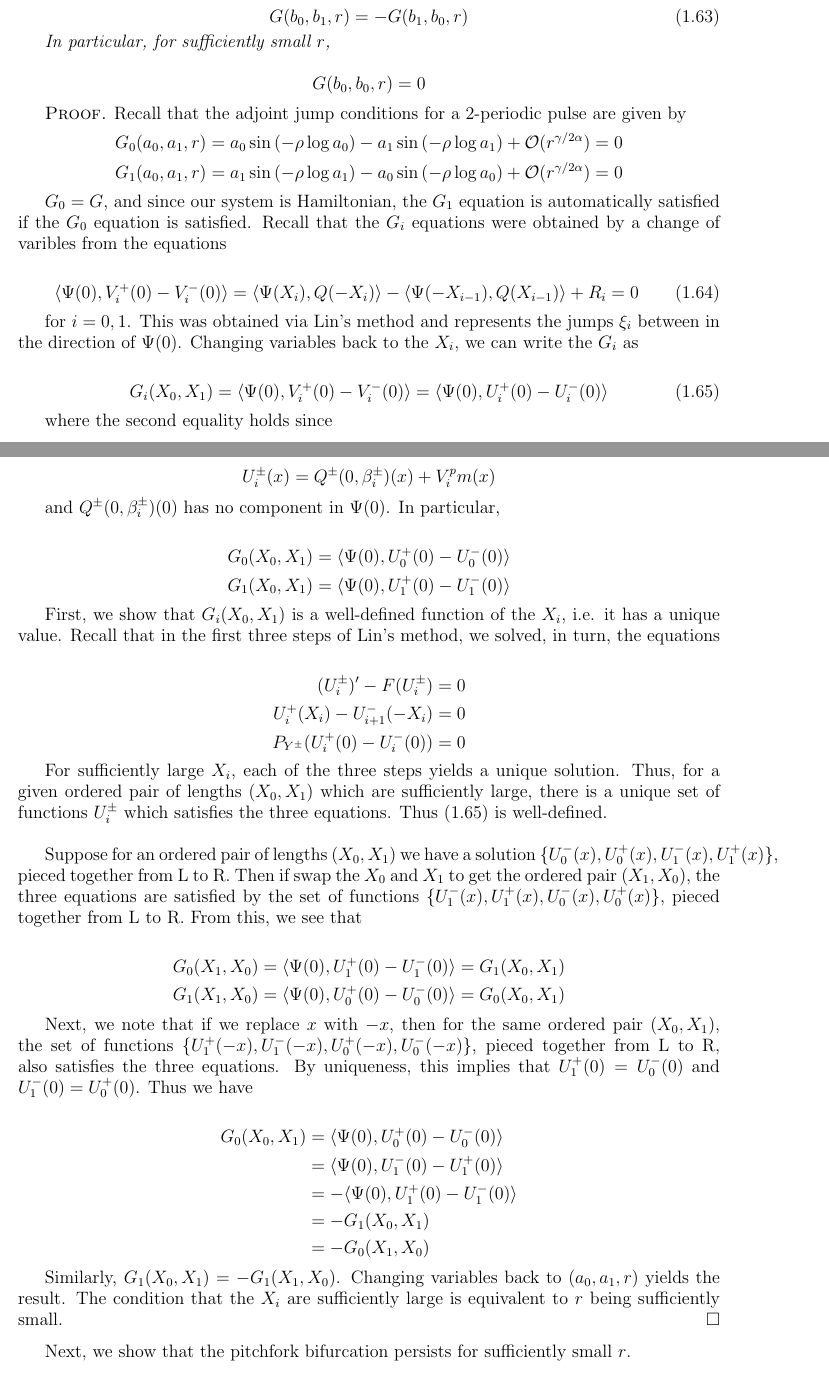
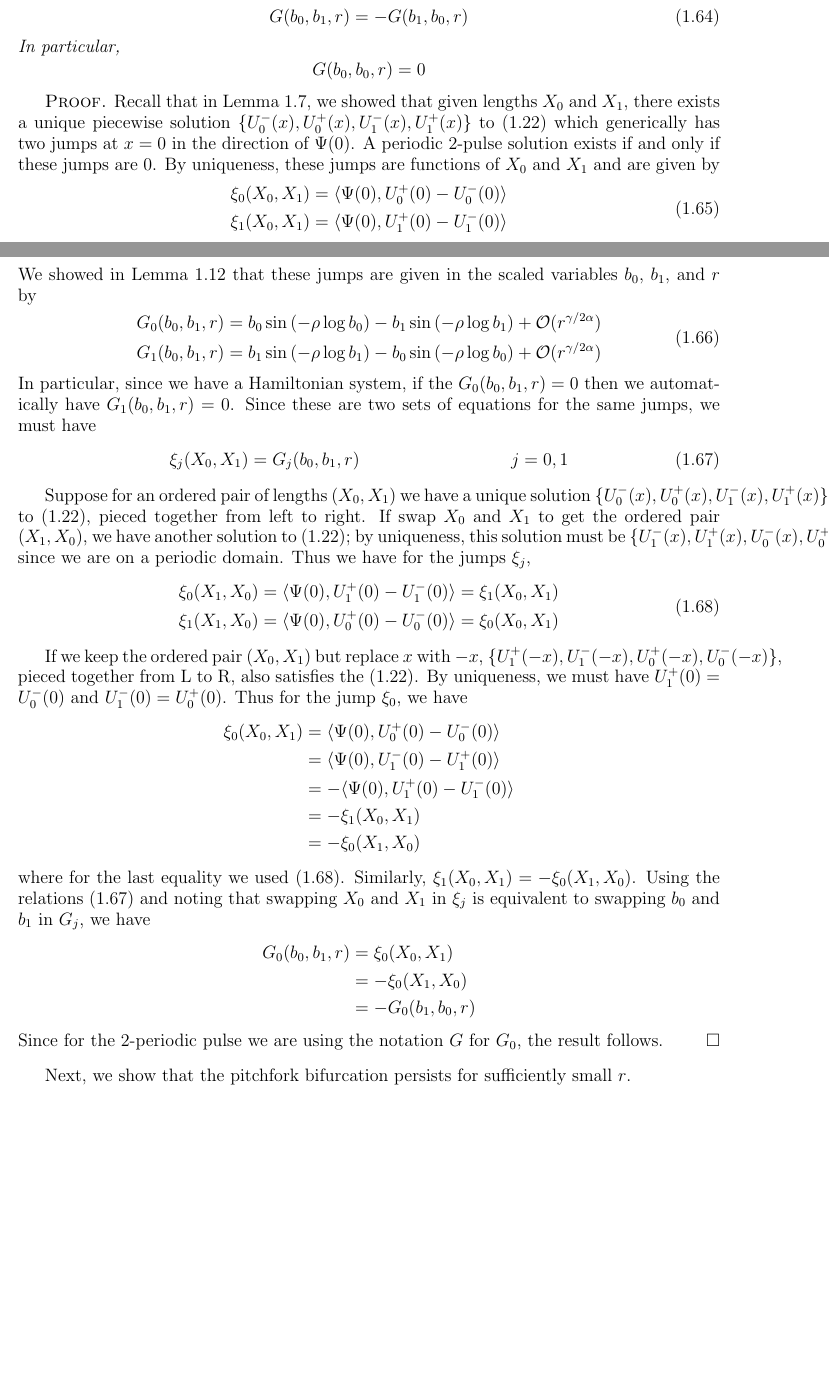
Before and after one commit to rhparker/thesis, a LaTeX thesis (periodicexist.tex): two parts of pages 25 and 26 of 35, joined at a grey line, cut so that both start at the same text, the shorter picture padded with empty space. Compiled offline with pdfLaTeX.

Commit message:
in middle of L-S

```diff
--- a/periodicexist.tex
+++ b/periodicexist.tex
@@ -1110,70 +1115,50 @@ G(b_0, b_1, r) = -G(b_1, b_0, r)
-In particular, for sufficiently small $r$,
-
+In particular,
 \[
 G(b_0, b_0, r) = 0
 \]
-
-\begin{proof}
-Recall that the adjoint jump conditions for a 2-periodic pulse are given by
-\begin{align*}
-G_0(a_0, a_1, r) = a_0 \sin \left( -\rho \log a_0 \right) - a_1 \sin \left( -\rho \log a_1 \right) + \mathcal{O}(r^{\gamma / 2 \alpha}) &= 0 \\
-G_1(a_0, a_1, r) = a_1 \sin \left( -\rho \log a_1 \right) - a_0 \sin \left( -\rho \log a_0 \right) + \mathcal{O}(r^{\gamma / 2 \alpha}) &= 0
-\end{align*}
-
-$G_0 = G$, and since our system is Hamiltonian, the $G_1$ equation is automatically satisfied if the $G_0$ equation is satisfied. Recall that the $G_i$ equations were obtained by a change of varibles from the equations
-
-\begin{align}
-\langle \Psi(0), V_i^+(0) - V_i^-(0) \rangle =
-\langle \Psi(X_i), Q(-X_i) \rangle - \langle \Psi(-X_{i-1}), Q(X_{i-1}) \rangle + R_i = 0
-\end{align}
-
-for $i = 0, 1$. This was obtained via Lin's method and represents the jumps $\xi_i$ between in the direction of $\Psi(0)$. Changing variables back to the $X_i$, we can write the $G_i$ as
-
-\begin{align}\label{GXi}
-G_i(X_0, X_1) = \langle \Psi(0), V_i^+(0) - V_i^-(0) \rangle = \langle \Psi(0), U_i^+(0) - U_i^-(0) \rangle
-\end{align}
-
-where the second equality holds since
-
-\begin{align*}
-U_i^\pm(x) &= Q^\pm(0, \beta_i^\pm)(x) + V_i^pm(x)
-\end{align*}
-
-and $Q^\pm(0, \beta_i^\pm)(0)$ has no component in $\Psi(0)$. In particular,
-
-\begin{align*}
-G_0(X_0, X_1) &= \langle \Psi(0), U_0^+(0) - U_0^-(0) \rangle \\
-G_1(X_0, X_1) &= \langle \Psi(0), U_1^+(0) - U_1^-(0) \rangle
-\end{align*}
-
-First, we show that $G_i(X_0, X_1)$ is a well-defined function of the $X_i$, i.e. it has a unique value. Recall that in the first three steps of Lin's method, we solved, in turn, the equations
-
-\begin{align*}
-(U_i^\pm)' - F(U_i^\pm) &= 0 \\
-U_i^+(X_i) - U_{i+1}^-(-X_i) &= 0 \\
-P_{Y^\pm}(U_i^+(0) - U_i^-(0)) &= 0
-\end{align*}
-
-For sufficiently large $X_i$, each of the three steps yields a unique solution. Thus, for a given ordered pair of lengths $(X_0, X_1)$ which are sufficiently large, there is a unique set of functions $U_i^\pm$ which satisfies the three equations. Thus \eqref{GXi} is well-defined.\\
-
-Suppose for an ordered pair of lengths $(X_0, X_1)$ we have a solution $\{ U_0^-(x), U_0^+(x), U_1^-(x), U_1^+(x) \}$, pieced together from L to R. Then if swap the $X_0$ and $X_1$ to get the ordered pair $(X_1, X_0)$, the three equations are satisfied by the set of functions $\{ U_1^-(x), U_1^+(x), U_0^-(x), U_0^+(x)\}$, pieced together from L to R. From this, we see that
-
-\begin{align*}
-G_0(X_1, X_0) &= \langle \Psi(0), U_1^+(0) - U_1^-(0) \rangle = G_1(X_0, X_1) \\
-G_1(X_1, X_0) &= \langle \Psi(0), U_0^+(0) - U_0^-(0) \rangle = G_0(X_0, X_1)
-\end{align*}
-
-Next, we note that if we replace $x$ with $-x$, then for the same ordered pair $(X_0, X_1)$, the set of functions $\{ U_1^+(-x), U_1^-(-x), U_0^+(-x), U_0^-(-x)\}$, pieced together from L to R, also satisfies the three equations. By uniqueness, this implies that $U_1^+(0) = U_0^-(0)$ and $U_1^-(0) = U_0^+(0)$. Thus we have
-
-\begin{align*}
-G_0(X_0, X_1) &= \langle \Psi(0), U_0^+(0) - U_0^-(0) \rangle \\
+\begin{proof}
+Recall that in Lemma \ref{solvewithjumps}, we showed that given lengths $X_0$ and $X_1$, there exists a unique piecewise solution $\{ U_0^-(x), U_0^+(x), U_1^-(x), U_1^+(x) \}$ to \eqref{systemwithjumpZ} which generically has two jumps at $x = 0$ in the direction of $\Psi(0)$. A periodic 2-pulse solution exists if and only if these jumps are 0. By uniqueness, these jumps are functions of $X_0$ and $X_1$ and are given by
+\begin{equation}\label{xijumps}
+\begin{aligned}
+\xi_0(X_0, X_1) &= \langle \Psi(0), U_0^+(0) - U_0^-(0) \rangle  \\
+\xi_1(X_0, X_1) &= \langle \Psi(0), U_1^+(0) - U_1^-(0) \rangle
+\end{aligned}
+\end{equation}
+We showed in Lemma \ref{jumplemma3} that these jumps are given in the scaled variables $b_0$, $b_1$, and $r$ by
+\begin{equation}\label{G0G1}
+\begin{aligned}
+G_0(b_0, b_1, r) = b_0 \sin \left( -\rho \log b_0 \right) - b_1 \sin \left( -\rho \log b_1 \right) + \mathcal{O}(r^{\gamma / 2 \alpha}) \\
+G_1(b_0, b_1, r) = b_1 \sin \left( -\rho \log b_1 \right) - b_0 \sin \left( -\rho \log b_0 \right) + \mathcal{O}(r^{\gamma / 2 \alpha})
+\end{aligned}
+\end{equation}
+In particular, since we have a Hamiltonian system, if the $G_0(b_0, b_1, r) = 0$ then we automatically have $G_1(b_0, b_1, r) = 0$. Since these are two sets of equations for the same jumps, we must have
+\begin{align}\label{xiGequiv}
+\xi_j(X_0, X_1) &= G_j(b_0, b_1, r) && j = 0, 1
+\end{align}
+
+Suppose for an ordered pair of lengths $(X_0, X_1)$ we have a unique solution $\{ U_0^-(x), U_0^+(x), U_1^-(x), U_1^+(x) \}$ to \eqref{systemwithjumpZ}, pieced together from left to right. If swap $X_0$ and $X_1$ to get the ordered pair $(X_1, X_0)$, we have another solution to \eqref{systemwithjumpZ}; by uniqueness, this solution must be $\{ U_1^-(x), U_1^+(x), U_0^-(x), U_0^+(x)\}$ since we are on a periodic domain. Thus we have for the jumps $\xi_j$,
+\begin{equation}\label{xiswapX}
+\begin{aligned}
+\xi_0(X_1, X_0) &= \langle \Psi(0), U_1^+(0) - U_1^-(0) \rangle = \xi_1(X_0, X_1) \\
+\xi_1(X_1, X_0) &= \langle \Psi(0), U_0^+(0) - U_0^-(0) \rangle = \xi_0(X_0, X_1)
+\end{aligned}
+\end{equation}
+
+If we keep the ordered pair $(X_0, X_1)$ but replace $x$ with $-x$, $\{ U_1^+(-x), U_1^-(-x), U_0^+(-x), U_0^-(-x)\}$, pieced together from L to R, also satisfies the \eqref{systemwithjumpZ}. By uniqueness, we must have $U_1^+(0) = U_0^-(0)$ and $U_1^-(0) = U_0^+(0)$. Thus for the jump $\xi_0$, we have
+\begin{align*}
+\xi_0(X_0, X_1) &= \langle \Psi(0), U_0^+(0) - U_0^-(0) \rangle \\
 &= \langle \Psi(0), U_1^-(0) - U_1^+(0) \rangle \\
 &= -\langle \Psi(0), U_1^+(0) - U_1^-(0) \rangle \\
-&= -G_1(X_0, X_1) \\
-&= -G_0(X_1, X_0)
-\end{align*}
-
-Similarly, $G_1(X_0, X_1) = -G_1(X_1, X_0)$. Changing variables back to $(a_0, a_1, r)$ yields the result. The condition that the $X_i$ are sufficiently large is equivalent to $r$ being sufficiently small.
+&= -\xi_1(X_0, X_1) \\
+&= -\xi_0(X_1, X_0)
+\end{align*}
+where for the last equality we used \eqref{xiswapX}. Similarly, $\xi_1(X_0, X_1) = -\xi_0(X_1, X_0)$. Using the relations \eqref{xiGequiv} and noting that swapping $X_0$ and $X_1$ in $\xi_j$ is equivalent to swapping $b_0$ and $b_1$ in $G_j$, we have
+\begin{align*}
+G_0(b_0, b_1, r) &= \xi_0(X_0, X_1) \\
+&= -\xi_0(X_1, X_0) \\
+&= -G_0(b_1, b_0, r)
+\end{align*}
+Since for the 2-periodic pulse we are using the notation $G$ for $G_0$, the result follows.
 \end{proof}
 \end{lemma}
 
@@ -1197,0 +1176 @@ From Lemma \ref{pitchforkH}, we showed that a pitchfork bifurcation occurs in th
+G(-x, y, r) = -G(x, y, r)
```
Also changed, not shown: periodicexist.tex (74 more changed lines).
